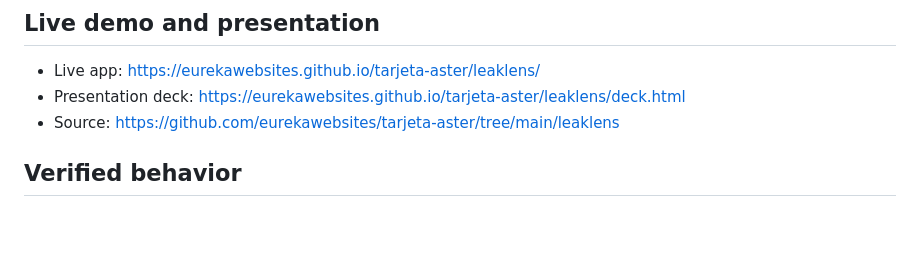
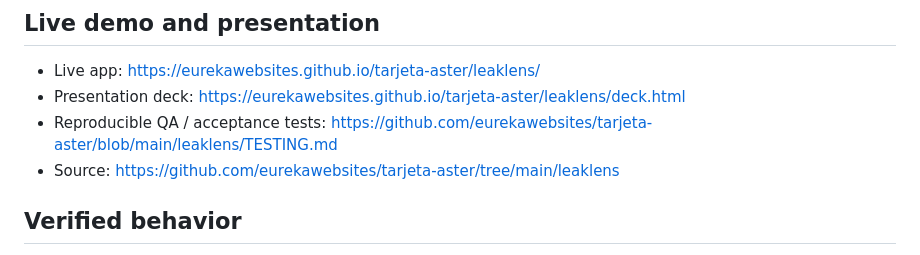
Before and after one commit to eurekawebsites/tarjeta-aster, a Markdown page: leaklens/README.md, the part around the change. Rendered like a GitHub page; blank space fills up the shorter version.

Commit message:
Link LeakLens QA evidence from README

```diff
--- a/leaklens/README.md
+++ b/leaklens/README.md
@@ -35,6 +35,7 @@ For a service business, one missed high-intent lead can be worth more than the c
 ## Live demo and presentation
 - Live app: https://eurekawebsites.github.io/tarjeta-aster/leaklens/
 - Presentation deck: https://eurekawebsites.github.io/tarjeta-aster/leaklens/deck.html
+- Reproducible QA / acceptance tests: https://github.com/eurekawebsites/tarjeta-aster/blob/main/leaklens/TESTING.md
 - Source: https://github.com/eurekawebsites/tarjeta-aster/tree/main/leaklens
 
 ## Verified behavior
```
